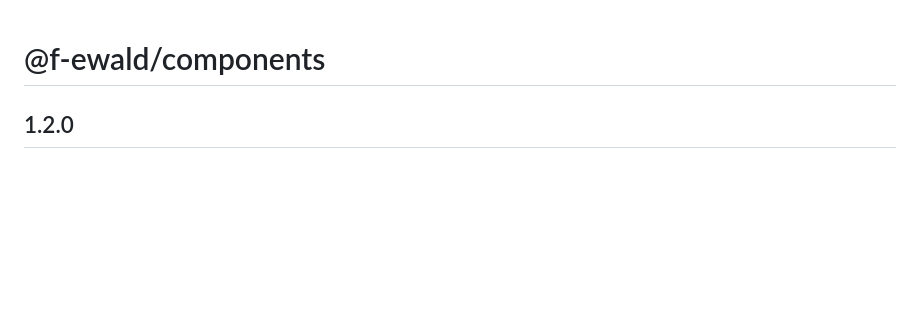
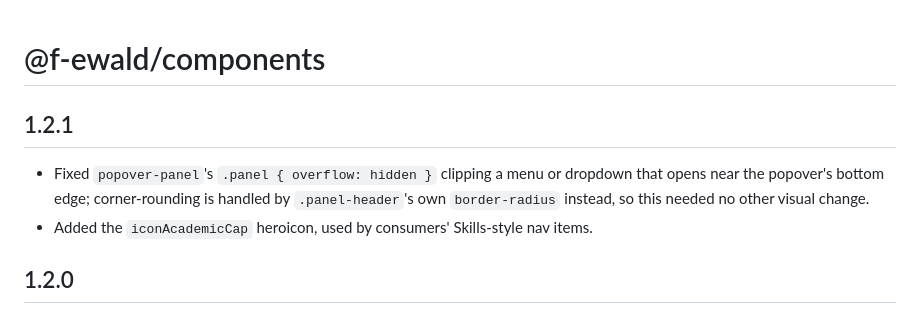
Before and after one commit to f-ewald/components, a Markdown page: CHANGELOG.md, the part around the change. Drawn GitHub-style; blank space fills up the shorter version.

Commit message:
Prepare 1.2.1 changelog

```diff
--- a/CHANGELOG.md
+++ b/CHANGELOG.md
@@ -1,4 +1,13 @@
 # @f-ewald/components
+
+## 1.2.1
+
+- Fixed `popover-panel`'s `.panel { overflow: hidden }` clipping a menu or
+  dropdown that opens near the popover's bottom edge; corner-rounding is
+  handled by `.panel-header`'s own `border-radius` instead, so this needed no
+  other visual change.
+- Added the `iconAcademicCap` heroicon, used by consumers' Skills-style nav
+  items.
 
 ## 1.2.0
 
```
